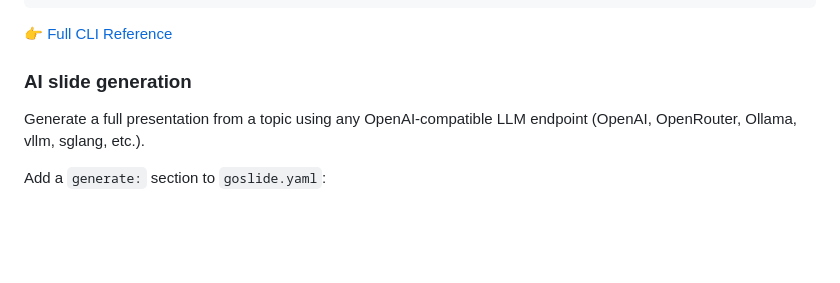
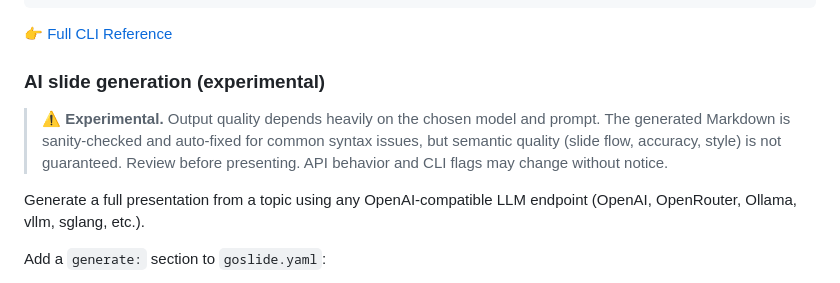
Before and after one commit to GMfatcat/goslide, a Markdown page: README.md, the part around the change. GitHub-like rendering; blank space fills up the shorter version.

Commit message:
docs: mark goslide generate as experimental in README
Add an upfront warning that output quality depends on model/prompt,
semantic quality is not guaranteed, and CLI/API may change without
notice. Applies to both English and Traditional Chinese READMEs.

Co-Authored-By: Claude Opus 4.7 (1M context) <noreply@anthropic.com>

```diff
--- a/README.md
+++ b/README.md
@@ -122,7 +122,12 @@ goslide list [directory]    # List presentations
 
 👉 [Full CLI Reference](docs/CLI.md)
 
-### AI slide generation
+### AI slide generation (experimental)
+
+> ⚠️ **Experimental.** Output quality depends heavily on the chosen model and prompt.
+> The generated Markdown is sanity-checked and auto-fixed for common syntax issues,
+> but semantic quality (slide flow, accuracy, style) is not guaranteed. Review before
+> presenting. API behavior and CLI flags may change without notice.
 
 Generate a full presentation from a topic using any OpenAI-compatible LLM
 endpoint (OpenAI, OpenRouter, Ollama, vllm, sglang, etc.).
```
Also changed, not shown: README_zh-TW.md (+3 -1 lines).
